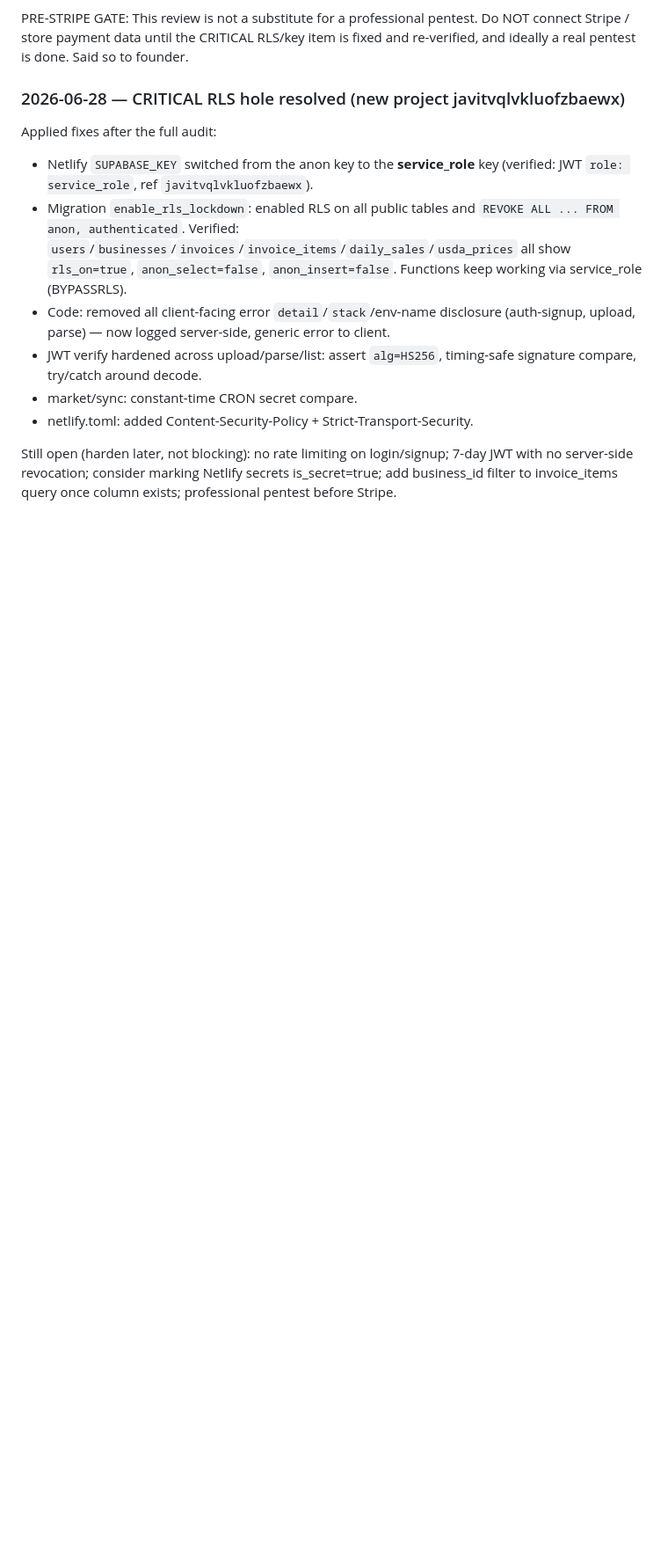
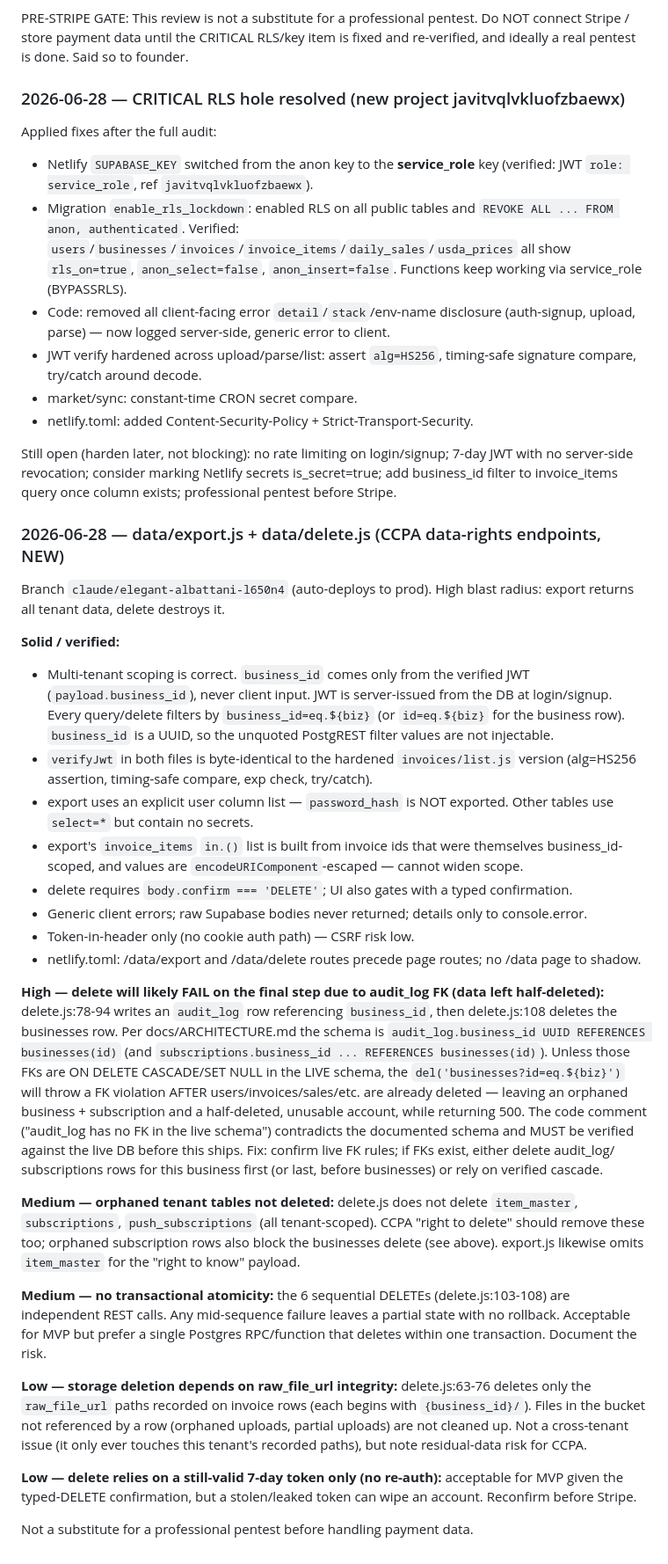
Before and after one commit to obenavi/reverto.site, a Markdown page: docs/business/security-notes.md, the part around the change. Shown at 88% size. Rendered like a GitHub page; blank space fills up the shorter version.

Commit message:
Add security review entry for CCPA data export/delete endpoints

```diff
--- a/docs/business/security-notes.md
+++ b/docs/business/security-notes.md
@@ -151,3 +151,54 @@ Applied fixes after the full audit:
 - netlify.toml: added Content-Security-Policy + Strict-Transport-Security.
 
 Still open (harden later, not blocking): no rate limiting on login/signup; 7-day JWT with no server-side revocation; consider marking Netlify secrets is_secret=true; add business_id filter to invoice_items query once column exists; professional pentest before Stripe.
+
+### 2026-06-28 — data/export.js + data/delete.js (CCPA data-rights endpoints, NEW)
+
+Branch `claude/elegant-albattani-l650n4` (auto-deploys to prod). High blast radius: export returns
+all tenant data, delete destroys it.
+
+**Solid / verified:**
+- Multi-tenant scoping is correct. `business_id` comes only from the verified JWT (`payload.business_id`),
+  never client input. JWT is server-issued from the DB at login/signup. Every query/delete filters by
+  `business_id=eq.${biz}` (or `id=eq.${biz}` for the business row). `business_id` is a UUID, so the
+  unquoted PostgREST filter values are not injectable.
+- `verifyJwt` in both files is byte-identical to the hardened `invoices/list.js` version
+  (alg=HS256 assertion, timing-safe compare, exp check, try/catch).
+- export uses an explicit user column list — `password_hash` is NOT exported. Other tables use
+  `select=*` but contain no secrets.
+- export's `invoice_items` `in.()` list is built from invoice ids that were themselves
+  business_id-scoped, and values are `encodeURIComponent`-escaped — cannot widen scope.
+- delete requires `body.confirm === 'DELETE'`; UI also gates with a typed confirmation.
+- Generic client errors; raw Supabase bodies never returned; details only to console.error.
+- Token-in-header only (no cookie auth path) — CSRF risk low.
+- netlify.toml: /data/export and /data/delete routes precede page routes; no /data page to shadow.
+
+**High — delete will likely FAIL on the final step due to audit_log FK (data left half-deleted):**
+delete.js:78-94 writes an `audit_log` row referencing `business_id`, then delete.js:108 deletes the
+businesses row. Per docs/ARCHITECTURE.md the schema is `audit_log.business_id UUID REFERENCES
+businesses(id)` (and `subscriptions.business_id ... REFERENCES businesses(id)`). Unless those FKs are
+ON DELETE CASCADE/SET NULL in the LIVE schema, the `del('businesses?id=eq.${biz}')` will throw a FK
+violation AFTER users/invoices/sales/etc. are already deleted — leaving an orphaned business +
+subscription and a half-deleted, unusable account, while returning 500. The code comment ("audit_log
+has no FK in the live schema") contradicts the documented schema and MUST be verified against the
+live DB before this ships. Fix: confirm live FK rules; if FKs exist, either delete audit_log/
+subscriptions rows for this business first (or last, before businesses) or rely on verified cascade.
+
+**Medium — orphaned tenant tables not deleted:** delete.js does not delete `item_master`,
+`subscriptions`, `push_subscriptions` (all tenant-scoped). CCPA "right to delete" should remove these
+too; orphaned subscription rows also block the businesses delete (see above). export.js likewise omits
+`item_master` for the "right to know" payload.
+
+**Medium — no transactional atomicity:** the 6 sequential DELETEs (delete.js:103-108) are independent
+REST calls. Any mid-sequence failure leaves a partial state with no rollback. Acceptable for MVP but
+prefer a single Postgres RPC/function that deletes within one transaction. Document the risk.
+
+**Low — storage deletion depends on raw_file_url integrity:** delete.js:63-76 deletes only the
+`raw_file_url` paths recorded on invoice rows (each begins with `{business_id}/`). Files in the bucket
+not referenced by a row (orphaned uploads, partial uploads) are not cleaned up. Not a cross-tenant
+issue (it only ever touches this tenant's recorded paths), but note residual-data risk for CCPA.
+
+**Low — delete relies on a still-valid 7-day token only (no re-auth):** acceptable for MVP given the
+typed-DELETE confirmation, but a stolen/leaked token can wipe an account. Reconfirm before Stripe.
+
+Not a substitute for a professional pentest before handling payment data.
```
